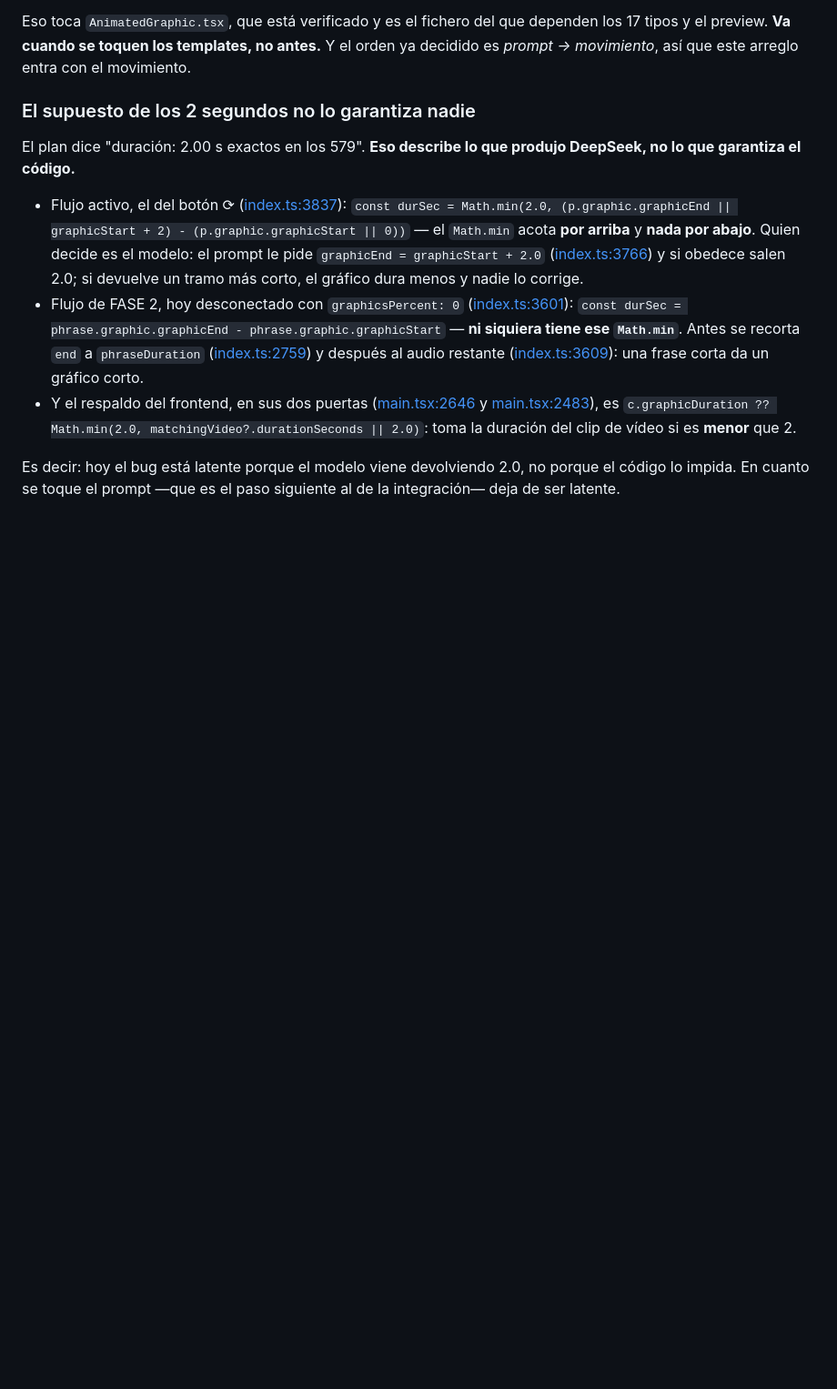
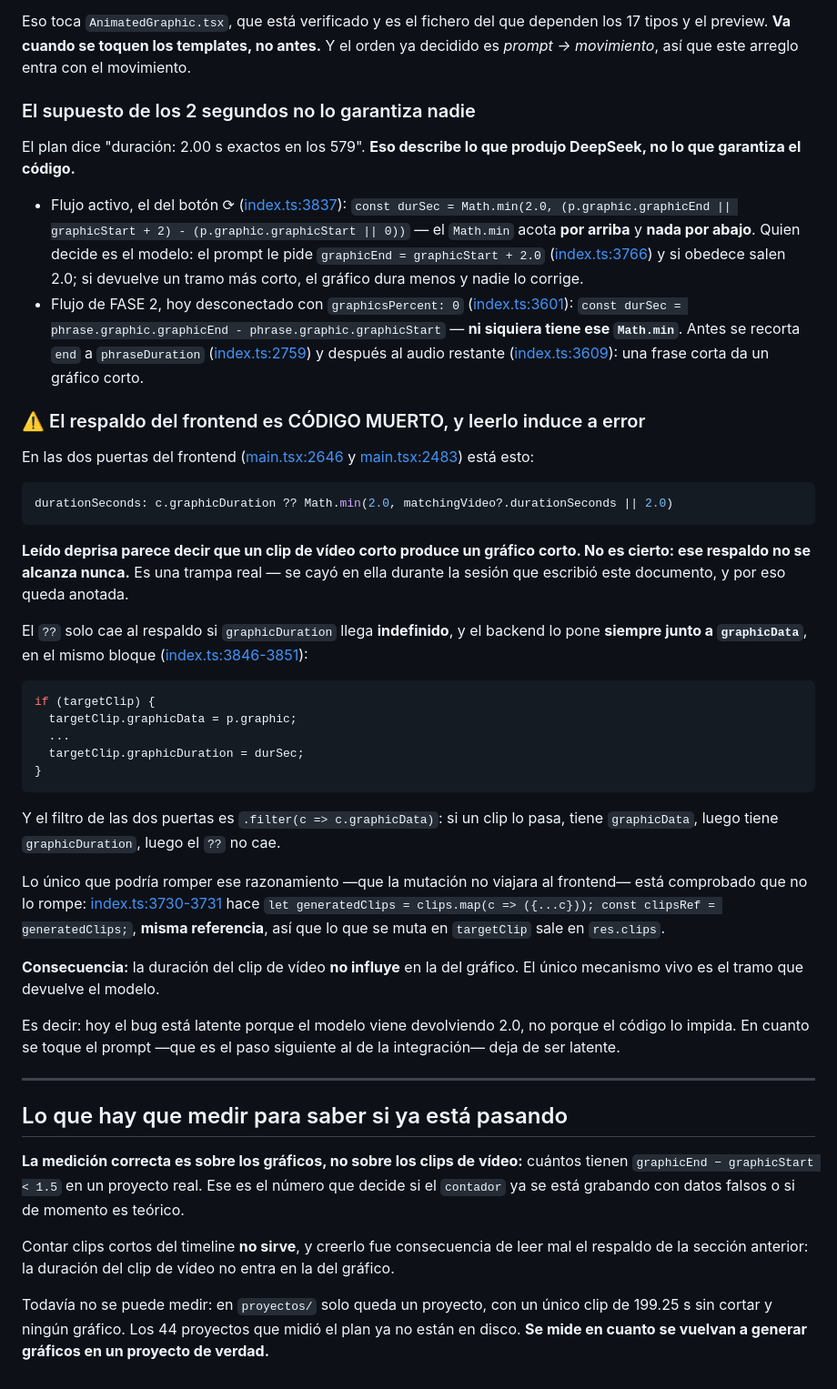
Before and after one commit to seon4200/cipher-studio, a Markdown page: docs/deuda-graficos.md, the part around the change. Shown at 91% size. Drawn GitHub-style; blank space fills up the shorter version.

Commit message:
docs: el respaldo de duracion del frontend es codigo muerto, y la medicion que faltaba
Dos precisiones al documento de deuda de los graficos, las dos por haber leido mal el mismo
sitio.

El respaldo `c.graphicDuration ?? Math.min(2.0, matchingVideo?.durationSeconds || 2.0)` de
main.tsx:2646 y :2483 NO se alcanza nunca. Leido deprisa parece decir que un clip de video
corto produce un grafico corto, y no es cierto: el ?? solo cae si graphicDuration llega
indefinido, y el backend lo pone siempre junto a graphicData en el mismo bloque
(index.ts:3846-3851), mientras que el filtro de las dos puertas es .filter(c => c.graphicData).
Si un clip pasa ese filtro tiene las dos cosas. Lo unico que podria romper el razonamiento
—que la mutacion no viajara al frontend— esta comprobado que no lo rompe: index.ts:3730-3731
hace clipsRef = generatedClips, misma referencia.

Queda anotado que leerlo induce a error, porque no es hipotetico: se cayo en la trampa durante
esta misma sesion. La consecuencia practica es que la duracion del clip de video no influye en
la del grafico, y el unico mecanismo vivo es el tramo que devuelve el modelo.

Y se corrige la medicion pendiente. No hay que contar clips cortos del timeline —eso salia de
leer mal el respaldo— sino cuantos graficos tienen graphicEnd - graphicStart < 1.5 en un
proyecto real. Hoy no se puede: en proyectos/ queda uno solo, con un clip de 199.25s sin
cortar y ningun grafico. Se mide en cuanto se vuelvan a generar graficos.

Co-Authored-By: Claude Opus 5 <noreply@anthropic.com>

````diff
--- a/docs/deuda-graficos.md
+++ b/docs/deuda-graficos.md
@@ -87,12 +87,57 @@ lo que garantiza el código.**
   — **ni siquiera tiene ese `Math.min`**. Antes se recorta `end` a `phraseDuration`
   ([index.ts:2759](../src/main/index.ts#L2759)) y después al audio restante
   ([index.ts:3609](../src/main/index.ts#L3609)): una frase corta da un gráfico corto.
-- Y el respaldo del frontend, en sus dos puertas
-  ([main.tsx:2646](../src/renderer/src/main.tsx#L2646) y
-  [main.tsx:2483](../src/renderer/src/main.tsx#L2483)), es
-  `c.graphicDuration ?? Math.min(2.0, matchingVideo?.durationSeconds || 2.0)`: toma la duración
-  del clip de vídeo si es **menor** que 2.
+### ⚠️ El respaldo del frontend es CÓDIGO MUERTO, y leerlo induce a error
+
+En las dos puertas del frontend ([main.tsx:2646](../src/renderer/src/main.tsx#L2646) y
+[main.tsx:2483](../src/renderer/src/main.tsx#L2483)) está esto:
+
+```js
+durationSeconds: c.graphicDuration ?? Math.min(2.0, matchingVideo?.durationSeconds || 2.0)
+```
+
+**Leído deprisa parece decir que un clip de vídeo corto produce un gráfico corto. No es
+cierto: ese respaldo no se alcanza nunca.** Es una trampa real — se cayó en ella durante la
+sesión que escribió este documento, y por eso queda anotada.
+
+El `??` solo cae al respaldo si `graphicDuration` llega **indefinido**, y el backend lo pone
+**siempre junto a `graphicData`**, en el mismo bloque
+([index.ts:3846-3851](../src/main/index.ts#L3846)):
+
+```js
+if (targetClip) {
+  targetClip.graphicData = p.graphic;
+  ...
+  targetClip.graphicDuration = durSec;
+}
+```
+
+Y el filtro de las dos puertas es `.filter(c => c.graphicData)`: si un clip lo pasa, tiene
+`graphicData`, luego tiene `graphicDuration`, luego el `??` no cae.
+
+Lo único que podría romper ese razonamiento —que la mutación no viajara al frontend— está
+comprobado que no lo rompe: [index.ts:3730-3731](../src/main/index.ts#L3730) hace
+`let generatedClips = clips.map(c => ({...c})); const clipsRef = generatedClips;`, **misma
+referencia**, así que lo que se muta en `targetClip` sale en `res.clips`.
+
+**Consecuencia:** la duración del clip de vídeo **no influye** en la del gráfico. El único
+mecanismo vivo es el tramo que devuelve el modelo.
 
 Es decir: hoy el bug está latente porque el modelo viene devolviendo 2.0, no porque el código
 lo impida. En cuanto se toque el prompt —que es el paso siguiente al de la integración— deja de
 ser latente.
+
+---
+
+## Lo que hay que medir para saber si ya está pasando
+
+**La medición correcta es sobre los gráficos, no sobre los clips de vídeo:** cuántos tienen
+`graphicEnd − graphicStart < 1.5` en un proyecto real. Ese es el número que decide si el
+`contador` ya se está grabando con datos falsos o si de momento es teórico.
+
+Contar clips cortos del timeline **no sirve**, y creerlo fue consecuencia de leer mal el
+respaldo de la sección anterior: la duración del clip de vídeo no entra en la del gráfico.
+
+Todavía no se puede medir: en `proyectos/` solo queda un proyecto, con un único clip de
+199.25 s sin cortar y ningún gráfico. Los 44 proyectos que midió el plan ya no están en disco.
+**Se mide en cuanto se vuelvan a generar gráficos en un proyecto de verdad.**
````
